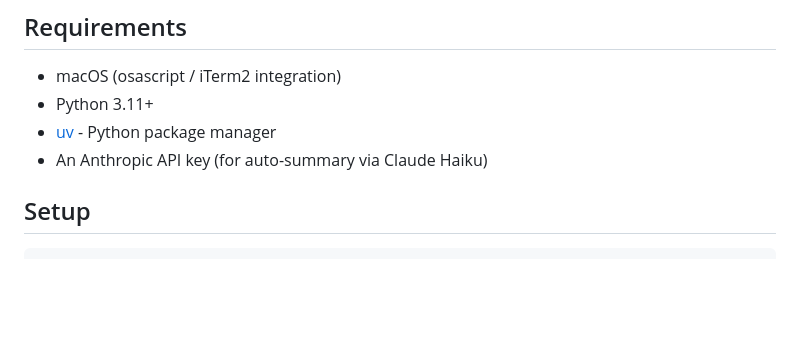
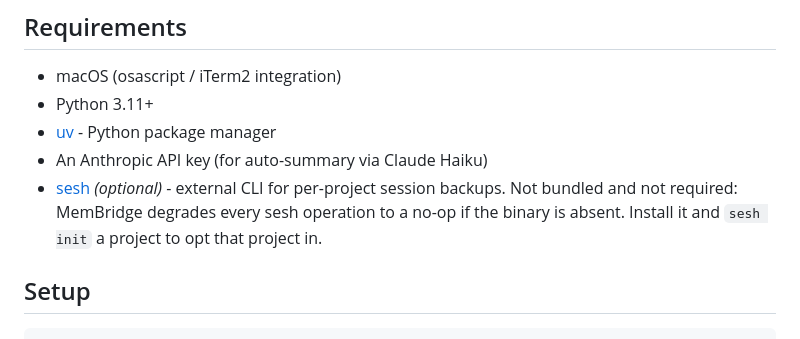
Before and after one commit to daithi-walker/membridge, a Markdown page: README.md, the part around the change. Rendered like a GitHub page; blank space fills up the shorter version.

```diff
--- a/README.md
+++ b/README.md
@@ -41,6 +41,7 @@ All hooks run in the background (`curl ... &`) - Claude Code is never blocked.
 - Python 3.11+
 - [uv](https://docs.astral.sh/uv/) - Python package manager
 - An Anthropic API key (for auto-summary via Claude Haiku)
+- [sesh](https://github.com/m-gharibi/sesh) *(optional)* - external CLI for per-project session backups. Not bundled and not required: MemBridge degrades every sesh operation to a no-op if the binary is absent. Install it and `sesh init` a project to opt that project in.
 
 ## Setup
 
```
Also changed, not shown: CHANGELOG.md (+1 -0 lines), docs/ARCHITECTURE.md (+3 -0 lines).
